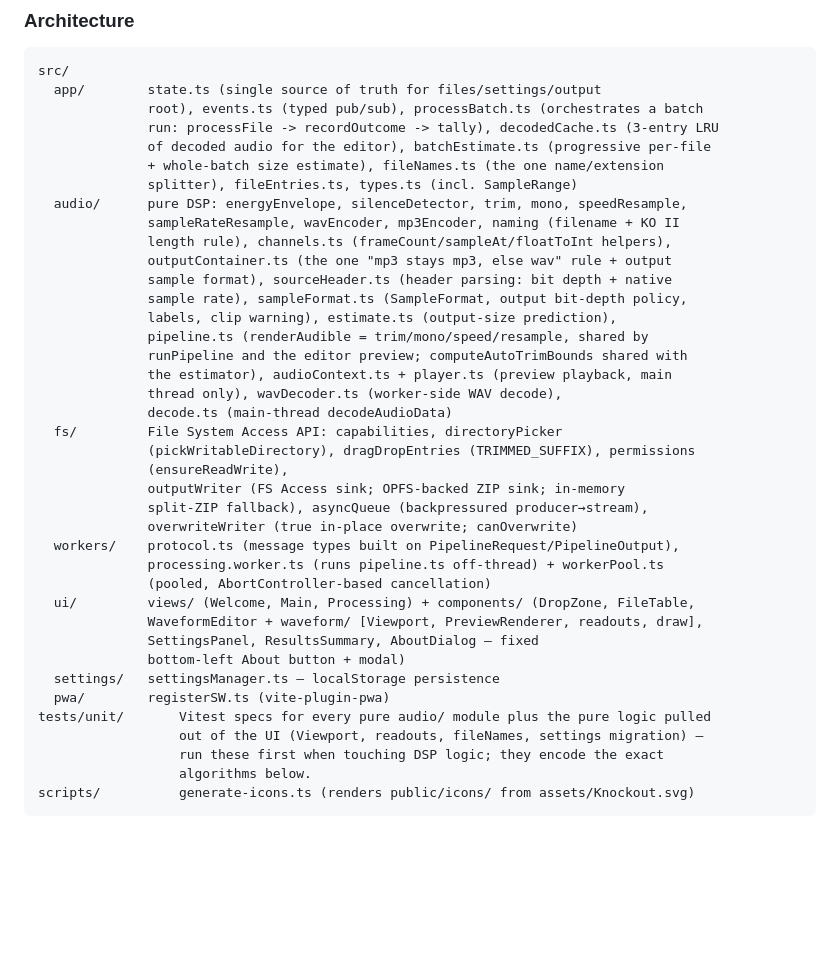
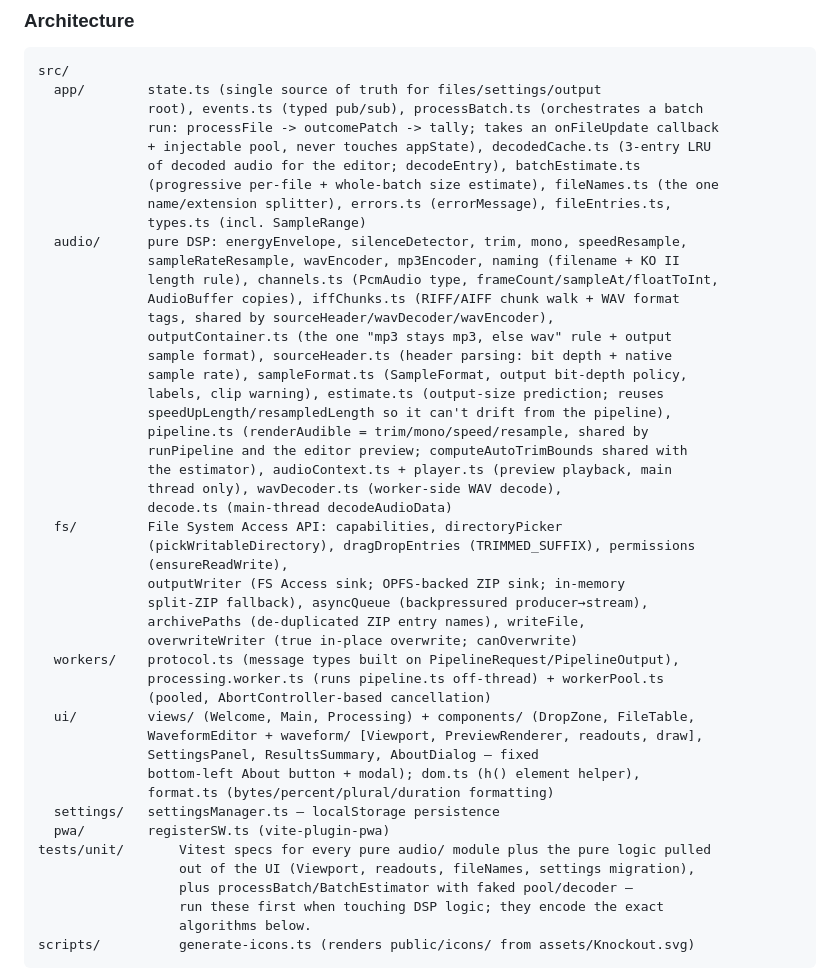
Before and after one commit to alexthescott/KO-Trimmer, a Markdown page: CLAUDE.md, the part around the change. GitHub-like rendering; blank space fills up the shorter version.

Commit message:
Update CLAUDE.md's module map for the cleanup
Co-Authored-By: Claude Opus 5.5 <noreply@anthropic.com>

```diff
--- a/CLAUDE.md
+++ b/CLAUDE.md
@@ -33,17 +33,22 @@ path is `/KO-Trimmer/` (`vite.config.ts`), matching this repo's Pages project-pa
 src/
   app/        state.ts (single source of truth for files/settings/output
               root), events.ts (typed pub/sub), processBatch.ts (orchestrates a batch
-              run: processFile -> recordOutcome -> tally), decodedCache.ts (3-entry LRU
-              of decoded audio for the editor), batchEstimate.ts (progressive per-file
-              + whole-batch size estimate), fileNames.ts (the one name/extension
-              splitter), fileEntries.ts, types.ts (incl. SampleRange)
+              run: processFile -> outcomePatch -> tally; takes an onFileUpdate callback
+              + injectable pool, never touches appState), decodedCache.ts (3-entry LRU
+              of decoded audio for the editor; decodeEntry), batchEstimate.ts
+              (progressive per-file + whole-batch size estimate), fileNames.ts (the one
+              name/extension splitter), errors.ts (errorMessage), fileEntries.ts,
+              types.ts (incl. SampleRange)
   audio/      pure DSP: energyEnvelope, silenceDetector, trim, mono, speedResample,
               sampleRateResample, wavEncoder, mp3Encoder, naming (filename + KO II
-              length rule), channels.ts (frameCount/sampleAt/floatToInt helpers),
+              length rule), channels.ts (PcmAudio type, frameCount/sampleAt/floatToInt,
+              AudioBuffer copies), iffChunks.ts (RIFF/AIFF chunk walk + WAV format
+              tags, shared by sourceHeader/wavDecoder/wavEncoder),
               outputContainer.ts (the one "mp3 stays mp3, else wav" rule + output
               sample format), sourceHeader.ts (header parsing: bit depth + native
               sample rate), sampleFormat.ts (SampleFormat, output bit-depth policy,
-              labels, clip warning), estimate.ts (output-size prediction),
+              labels, clip warning), estimate.ts (output-size prediction; reuses
+              speedUpLength/resampledLength so it can't drift from the pipeline),
               pipeline.ts (renderAudible = trim/mono/speed/resample, shared by
               runPipeline and the editor preview; computeAutoTrimBounds shared with
               the estimator), audioContext.ts + player.ts (preview playback, main
@@ -54,6 +59,7 @@ src/
               (ensureReadWrite),
               outputWriter (FS Access sink; OPFS-backed ZIP sink; in-memory
               split-ZIP fallback), asyncQueue (backpressured producer→stream),
+              archivePaths (de-duplicated ZIP entry names), writeFile,
               overwriteWriter (true in-place overwrite; canOverwrite)
   workers/    protocol.ts (message types built on PipelineRequest/PipelineOutput),
               processing.worker.ts (runs pipeline.ts off-thread) + workerPool.ts
@@ -61,11 +67,13 @@ src/
   ui/         views/ (Welcome, Main, Processing) + components/ (DropZone, FileTable,
               WaveformEditor + waveform/ [Viewport, PreviewRenderer, readouts, draw],
               SettingsPanel, ResultsSummary, AboutDialog — fixed
-              bottom-left About button + modal)
+              bottom-left About button + modal); dom.ts (h() element helper),
+              format.ts (bytes/percent/plural/duration formatting)
   settings/   settingsManager.ts — localStorage persistence
   pwa/        registerSW.ts (vite-plugin-pwa)
 tests/unit/       Vitest specs for every pure audio/ module plus the pure logic pulled
-                  out of the UI (Viewport, readouts, fileNames, settings migration) —
+                  out of the UI (Viewport, readouts, fileNames, settings migration),
+                  plus processBatch/BatchEstimator with faked pool/decoder —
                   run these first when touching DSP logic; they encode the exact
                   algorithms below.
 scripts/          generate-icons.ts (renders public/icons/ from assets/Knockout.svg)
```
